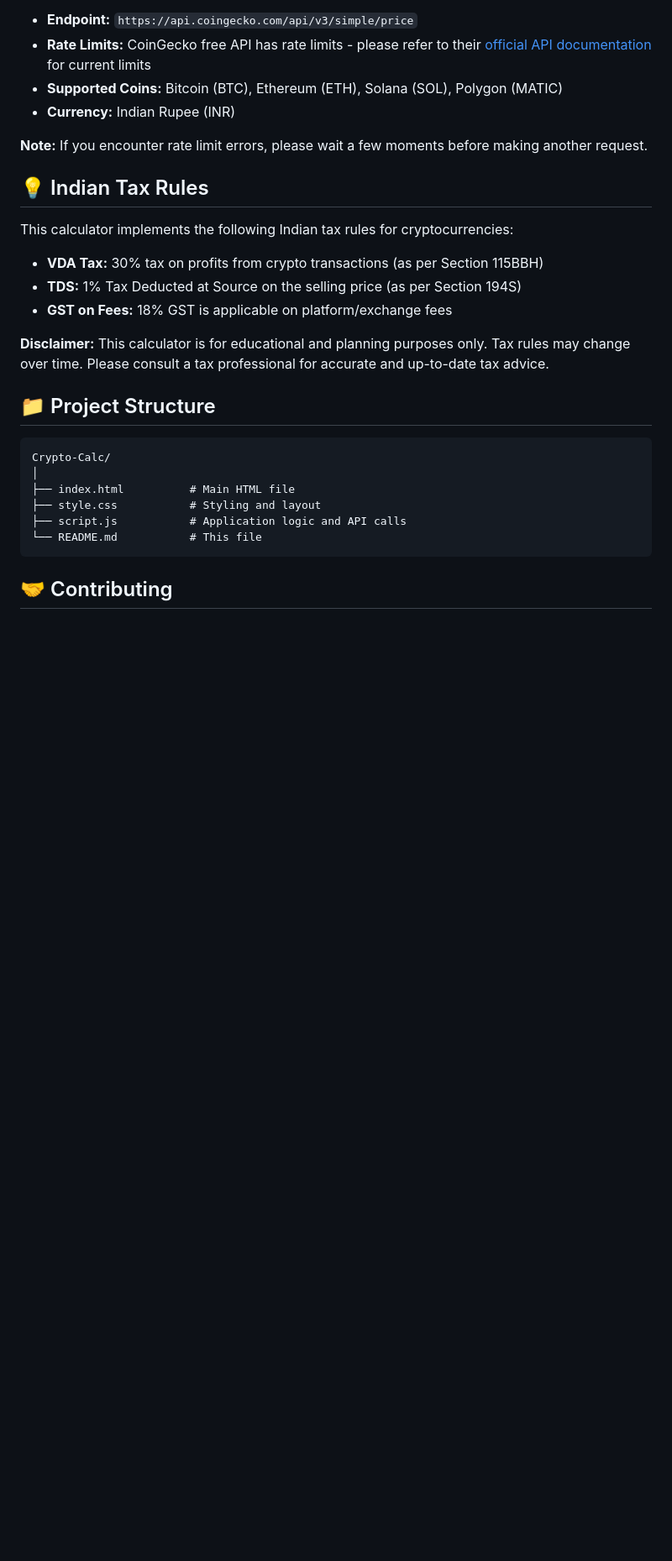
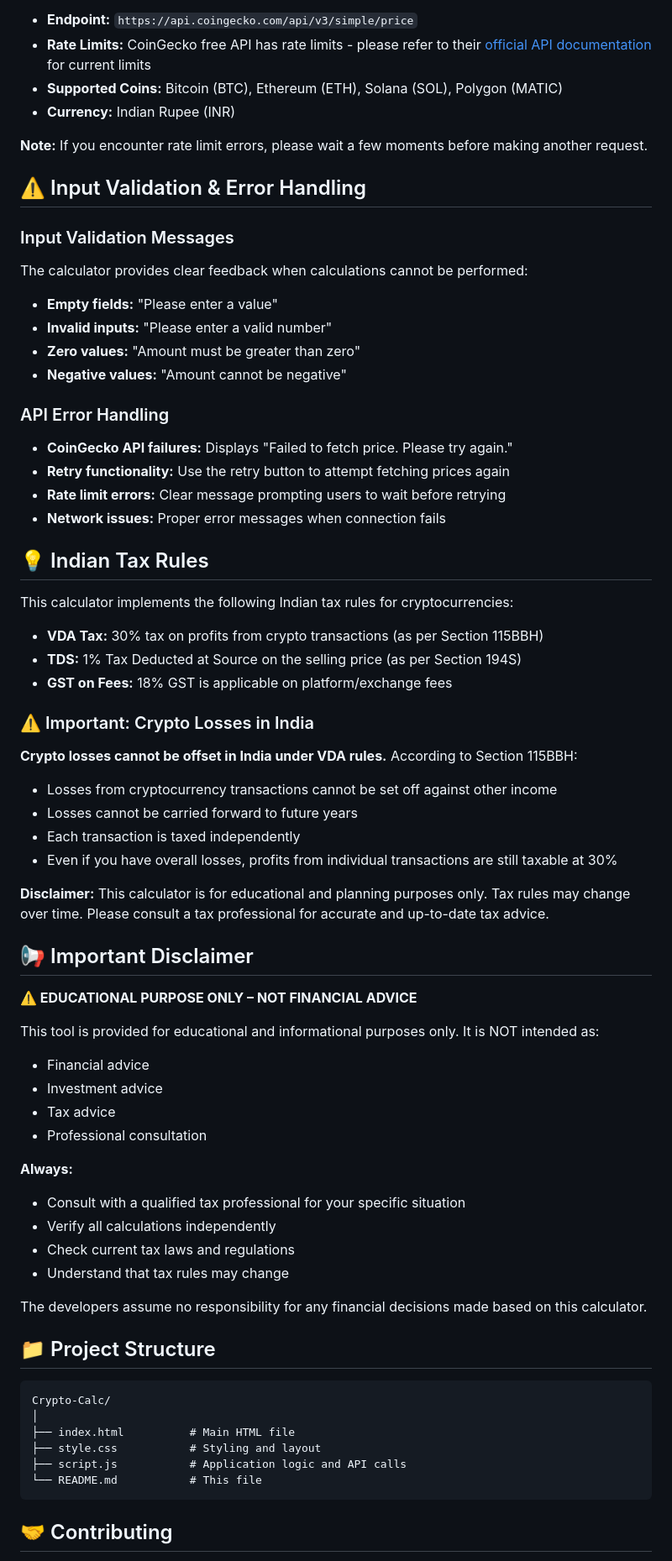
Before and after one commit to MuthuvelMukesh/Crypto-Calc, a Markdown page: README.md, the part around one of its changes. Shown at 84% size. Drawn GitHub-style; blank space fills up the shorter version.

Commit message:
Add input validation, error handling, loss explanation, and enhanced disclaimer sections
Co-authored-by: MuthuvelMukesh <185190370+MuthuvelMukesh@users.noreply.github.com>

```diff
--- a/README.md
+++ b/README.md
@@ -156,6 +158,21 @@ This application uses the **CoinGecko API** for fetching live cryptocurrency pri
 
 **Note:** If you encounter rate limit errors, please wait a few moments before making another request.
 
+## ⚠️ Input Validation & Error Handling
+
+### Input Validation Messages
+The calculator provides clear feedback when calculations cannot be performed:
+- **Empty fields:** "Please enter a value"
+- **Invalid inputs:** "Please enter a valid number"
+- **Zero values:** "Amount must be greater than zero"
+- **Negative values:** "Amount cannot be negative"
+
+### API Error Handling
+- **CoinGecko API failures:** Displays "Failed to fetch price. Please try again."
+- **Retry functionality:** Use the retry button to attempt fetching prices again
+- **Rate limit errors:** Clear message prompting users to wait before retrying
+- **Network issues:** Proper error messages when connection fails
+
 ## 💡 Indian Tax Rules
 
 This calculator implements the following Indian tax rules for cryptocurrencies:
@@ -164,7 +181,33 @@ This calculator implements the following Indian tax rules for cryptocurrencies:
 - **TDS:** 1% Tax Deducted at Source on the selling price (as per Section 194S)
 - **GST on Fees:** 18% GST is applicable on platform/exchange fees
 
+### ⚠️ Important: Crypto Losses in India
+
+**Crypto losses cannot be offset in India under VDA rules.** According to Section 115BBH:
+- Losses from cryptocurrency transactions cannot be set off against other income
+- Losses cannot be carried forward to future years
+- Each transaction is taxed independently
+- Even if you have overall losses, profits from individual transactions are still taxable at 30%
+
 **Disclaimer:** This calculator is for educational and planning purposes only. Tax rules may change over time. Please consult a tax professional for accurate and up-to-date tax advice.
+
+## 📢 Important Disclaimer
+
+**⚠️ EDUCATIONAL PURPOSE ONLY – NOT FINANCIAL ADVICE**
+
+This tool is provided for educational and informational purposes only. It is NOT intended as:
+- Financial advice
+- Investment advice
+- Tax advice
+- Professional consultation
+
+**Always:**
+- Consult with a qualified tax professional for your specific situation
+- Verify all calculations independently
+- Check current tax laws and regulations
+- Understand that tax rules may change
+
+The developers assume no responsibility for any financial decisions made based on this calculator.
 
 ## 📁 Project Structure
 
```
Also changed, not shown: other parts of README.md (+2 -0 lines).
